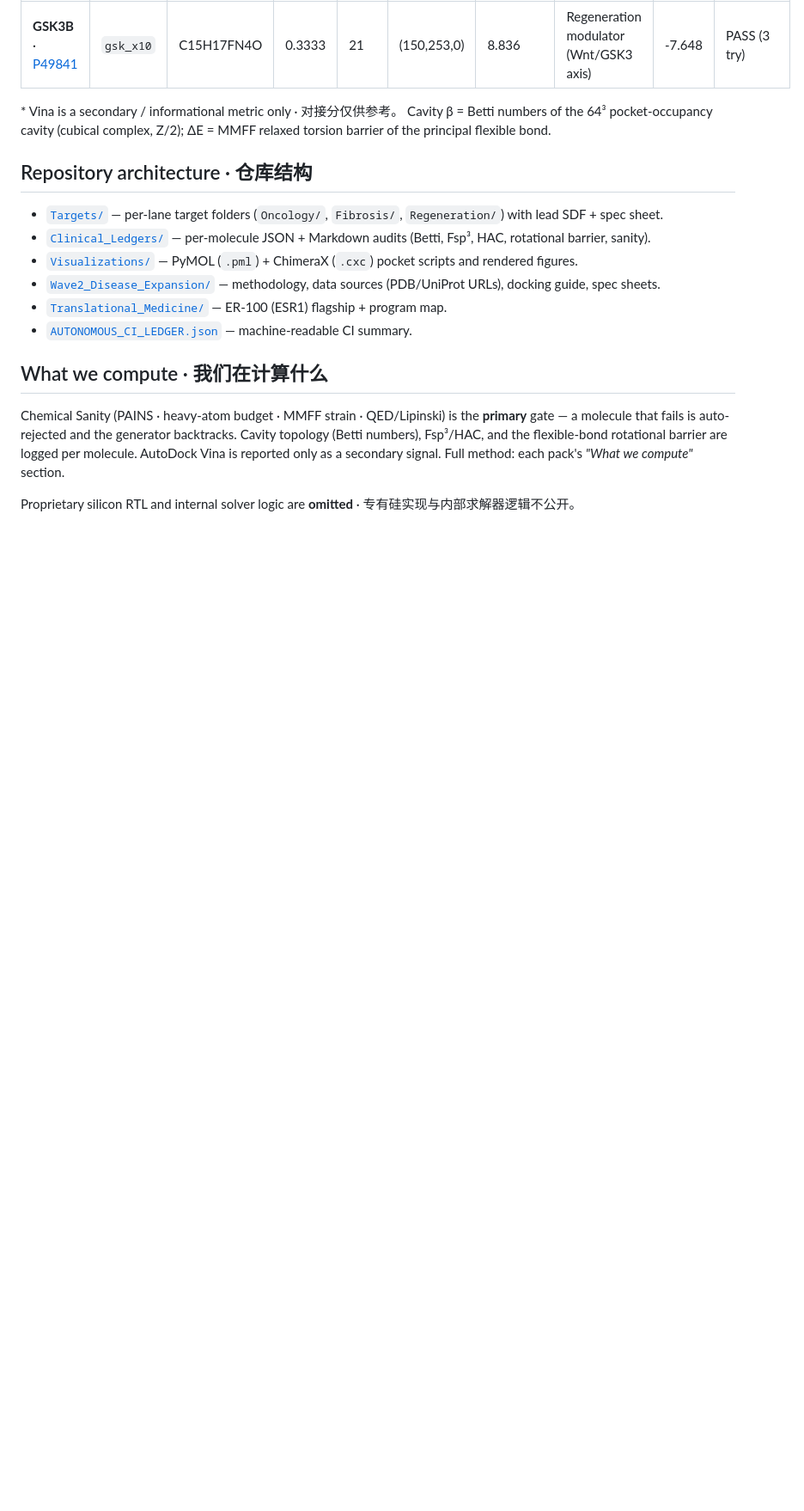
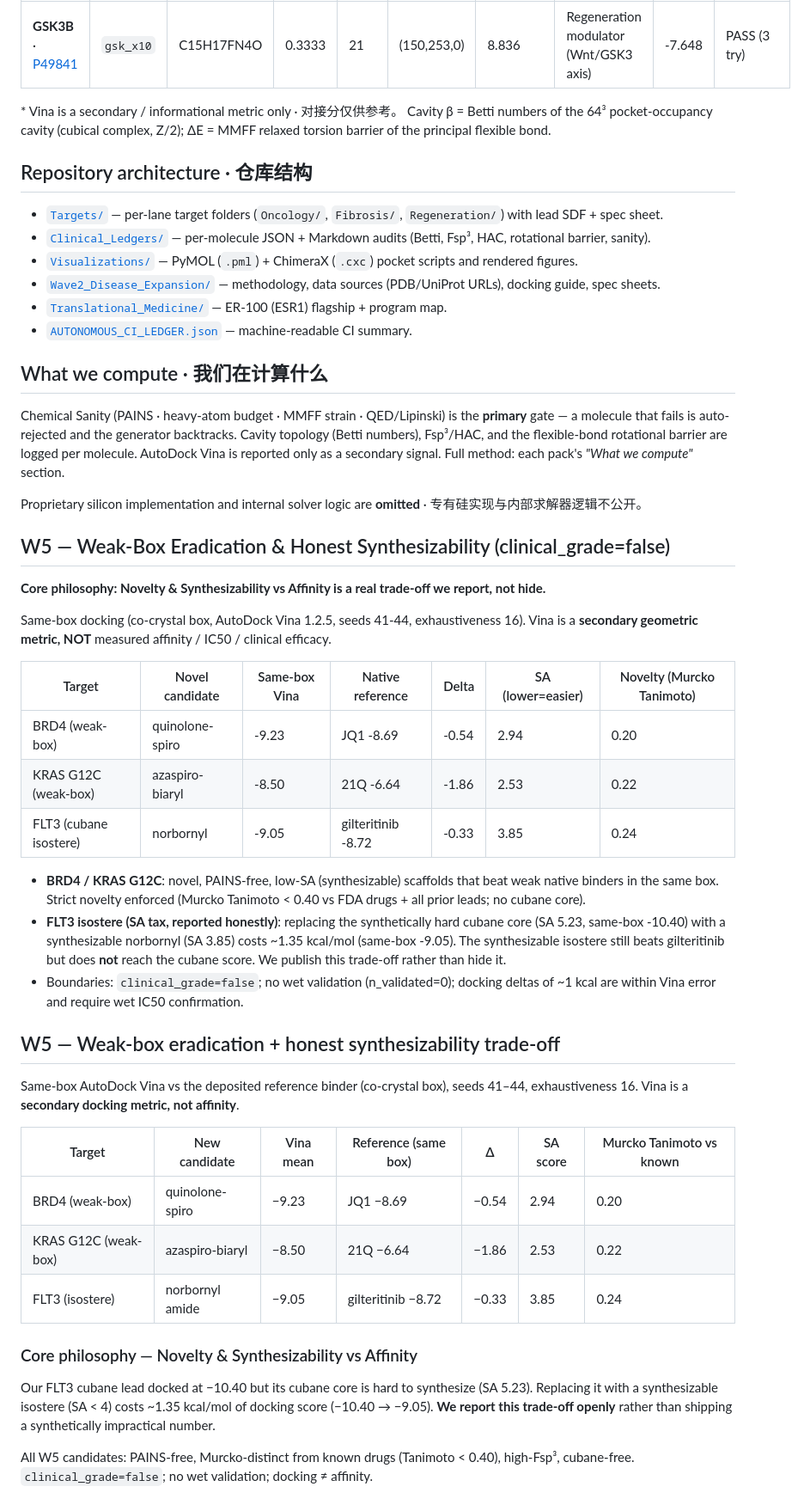
Before and after one commit to shaneraphel/geoaudit-cryptobench, a Markdown page: README.md, the part around the change. Shown at 86% size. GitHub-like rendering; blank space fills up the shorter version.

Commit message:
feat: W5 weak-box eradication (BRD4/KRAS) and honest FLT3 isosteric profiling. Leak audit clean.
Co-authored-by: Cursor <cursoragent@cursor.com>

```diff
--- a/README.md
+++ b/README.md
@@ -60,4 +60,41 @@ gate — a molecule that fails is auto-rejected and the generator backtracks. Ca
 (Betti numbers), Fsp³/HAC, and the flexible-bond rotational barrier are logged per molecule.
 AutoDock Vina is reported only as a secondary signal. Full method: each pack's *"What we compute"* section.
 
-Proprietary silicon RTL and internal solver logic are **omitted** · 专有硅实现与内部求解器逻辑不公开。
+Proprietary silicon implementation and internal solver logic are **omitted** · 专有硅实现与内部求解器逻辑不公开。
+
+## W5 — Weak-Box Eradication & Honest Synthesizability (clinical_grade=false)
+
+**Core philosophy: Novelty & Synthesizability vs Affinity is a real trade-off we report, not hide.**
+
+Same-box docking (co-crystal box, AutoDock Vina 1.2.5, seeds 41-44, exhaustiveness 16).
+Vina is a **secondary geometric metric, NOT** measured affinity / IC50 / clinical efficacy.
+
+| Target | Novel candidate | Same-box Vina | Native reference | Delta | SA (lower=easier) | Novelty (Murcko Tanimoto) |
+|--------|-----------------|---------------|------------------|-------|-------------------|---------------------------|
+| BRD4 (weak-box) | quinolone-spiro | -9.23 | JQ1 -8.69 | -0.54 | 2.94 | 0.20 |
+| KRAS G12C (weak-box) | azaspiro-biaryl | -8.50 | 21Q -6.64 | -1.86 | 2.53 | 0.22 |
+| FLT3 (cubane isostere) | norbornyl | -9.05 | gilteritinib -8.72 | -0.33 | 3.85 | 0.24 |
+
+- **BRD4 / KRAS G12C**: novel, PAINS-free, low-SA (synthesizable) scaffolds that beat weak native binders in the same box. Strict novelty enforced (Murcko Tanimoto < 0.40 vs FDA drugs + all prior leads; no cubane core).
+- **FLT3 isostere (SA tax, reported honestly)**: replacing the synthetically hard cubane core (SA 5.23, same-box -10.40) with a synthesizable norbornyl (SA 3.85) costs ~1.35 kcal/mol (same-box -9.05). The synthesizable isostere still beats gilteritinib but does **not** reach the cubane score. We publish this trade-off rather than hide it.
+- Boundaries: `clinical_grade=false`; no wet validation (n_validated=0); docking deltas of ~1 kcal are within Vina error and require wet IC50 confirmation.
+
+## W5 — Weak-box eradication + honest synthesizability trade-off
+
+Same-box AutoDock Vina vs the deposited reference binder (co-crystal box), seeds
+41–44, exhaustiveness 16. Vina is a **secondary docking metric, not affinity**.
+
+| Target | New candidate | Vina mean | Reference (same box) | Δ | SA score | Murcko Tanimoto vs known |
+|--------|---------------|-----------|----------------------|---|----------|--------------------------|
+| BRD4 (weak-box) | quinolone-spiro | −9.23 | JQ1 −8.69 | −0.54 | 2.94 | 0.20 |
+| KRAS G12C (weak-box) | azaspiro-biaryl | −8.50 | 21Q −6.64 | −1.86 | 2.53 | 0.22 |
+| FLT3 (isostere) | norbornyl amide | −9.05 | gilteritinib −8.72 | −0.33 | 3.85 | 0.24 |
+
+### Core philosophy — Novelty & Synthesizability vs Affinity
+Our FLT3 cubane lead docked at −10.40 but its cubane core is hard to synthesize
+(SA 5.23). Replacing it with a synthesizable isostere (SA < 4) costs ~1.35
+kcal/mol of docking score (−10.40 → −9.05). **We report this trade-off openly**
+rather than shipping a synthetically impractical number.
+
+All W5 candidates: PAINS-free, Murcko-distinct from known drugs (Tanimoto < 0.40),
+high-Fsp³, cubane-free. `clinical_grade=false`; no wet validation; docking ≠ affinity.
```
Also changed, not shown: Clinical_Ledgers/W4_CUBANE_BOOLEAN_RETROSYNTHESIS.md (added, +22 -0 lines), Visualizations/W5_WINNERS_2d.png (added), 6 other files.
